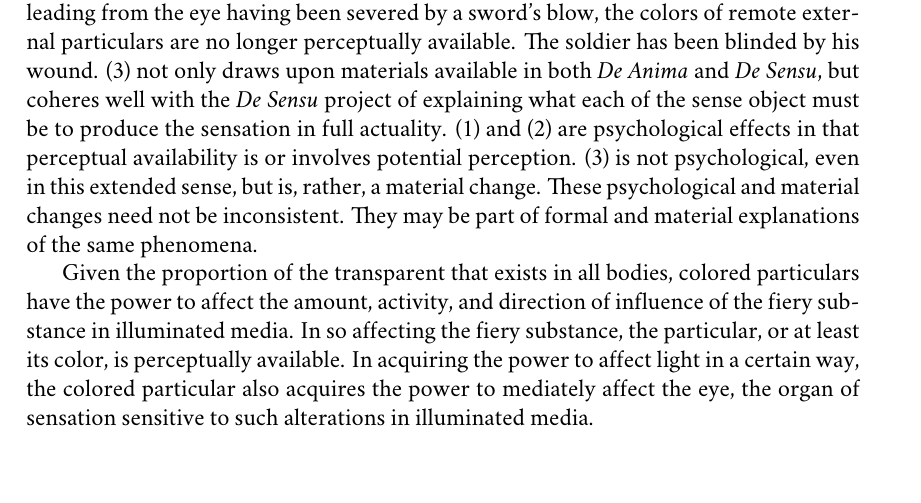
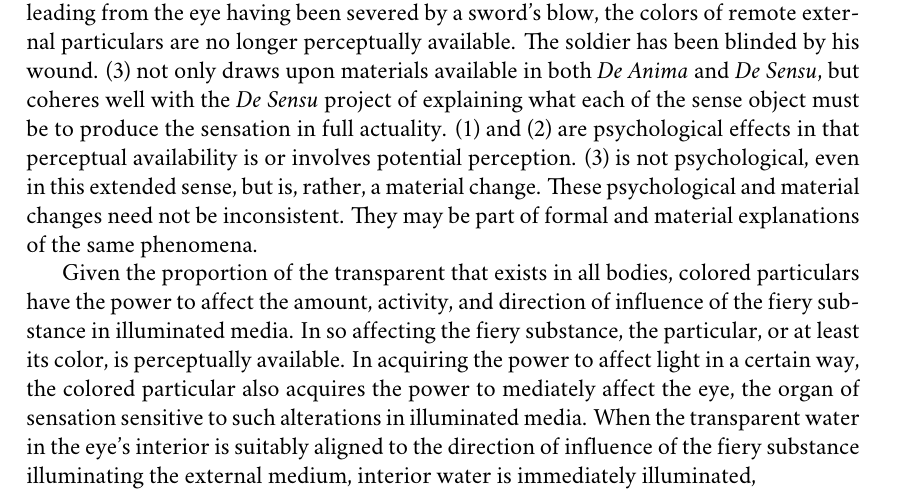
Before and after one commit to PhilGeek/formwithoutmatter, a LaTeX thesis (aristotle.tex, which reads the_eye.tex): part of page 122 of 127, cut so that both start at the same text, the shorter picture padded with empty space. Compiled offline with XeLaTeX; a missing font is replaced by an installed copy or a similar font.

Commit message:
Forgotten saved changes

```diff
--- a/the_eye.tex
+++ b/the_eye.tex
@@ -160,7 +160,7 @@ Setting aside color coloring the transparent, three candidate effects remain:
 \end{enumerate}
 (1) follows from the \emph{De Anima} definition of the transparent. (2) is not only a consequence of the \emph{De Anima} definition, but is a commitment of Aristotle's description of the wounded soldier. That the colored particulars arrayed within the transparent external medium are perceptually available within the water in the eye's interior is demonstrated by severing the illuminated interior from the perceptive part of the soul, located at or near heart. When the transparency in the eye's interior is no longer extended within, the passages leading from the eye having been severed by a sword's blow, the colors of remote external particulars are no longer perceptually available. The soldier has been blinded by his wound. (3) not only draws upon materials available in both \emph{De Anima} and \emph{De Sensu}, but coheres well with the \emph{De Sensu} project of explaining what each of the sense object must be to produce the sensation in full actuality. (1) and (2) are psychological effects in that perceptual availability is or involves potential perception. (3) is not psychological, even in this extended sense, but is, rather, a material change. These psychological and material changes need not be inconsistent. They may be part of formal and material explanations of the same phenomena.
 
-Given the proportion of the transparent that exists in all bodies, colored particulars have the power to affect the amount, activity, and direction of influence of the fiery substance in illuminated media. In so affecting the fiery substance, the particular, or at least its color, is perceptually available. In acquiring the power to affect light in a certain way, the colored particular also acquires the power to mediately affect the eye, the organ of sensation sensitive to such alterations in illuminated media.
+Given the proportion of the transparent that exists in all bodies, colored particulars have the power to affect the amount, activity, and direction of influence of the fiery substance in illuminated media. In so affecting the fiery substance, the particular, or at least its color, is perceptually available. In acquiring the power to affect light in a certain way, the colored particular also acquires the power to mediately affect the eye, the organ of sensation sensitive to such alterations in illuminated media. When the transparent water in the eye's interior is suitably aligned to the direction of influence of the fiery substance illuminating the external medium, interior water is immediately illuminated,
 
 % If color vision is a mode of sensitivity to the chromatic form of remote external particulars, the organ of sight must be acted upon
 
```
